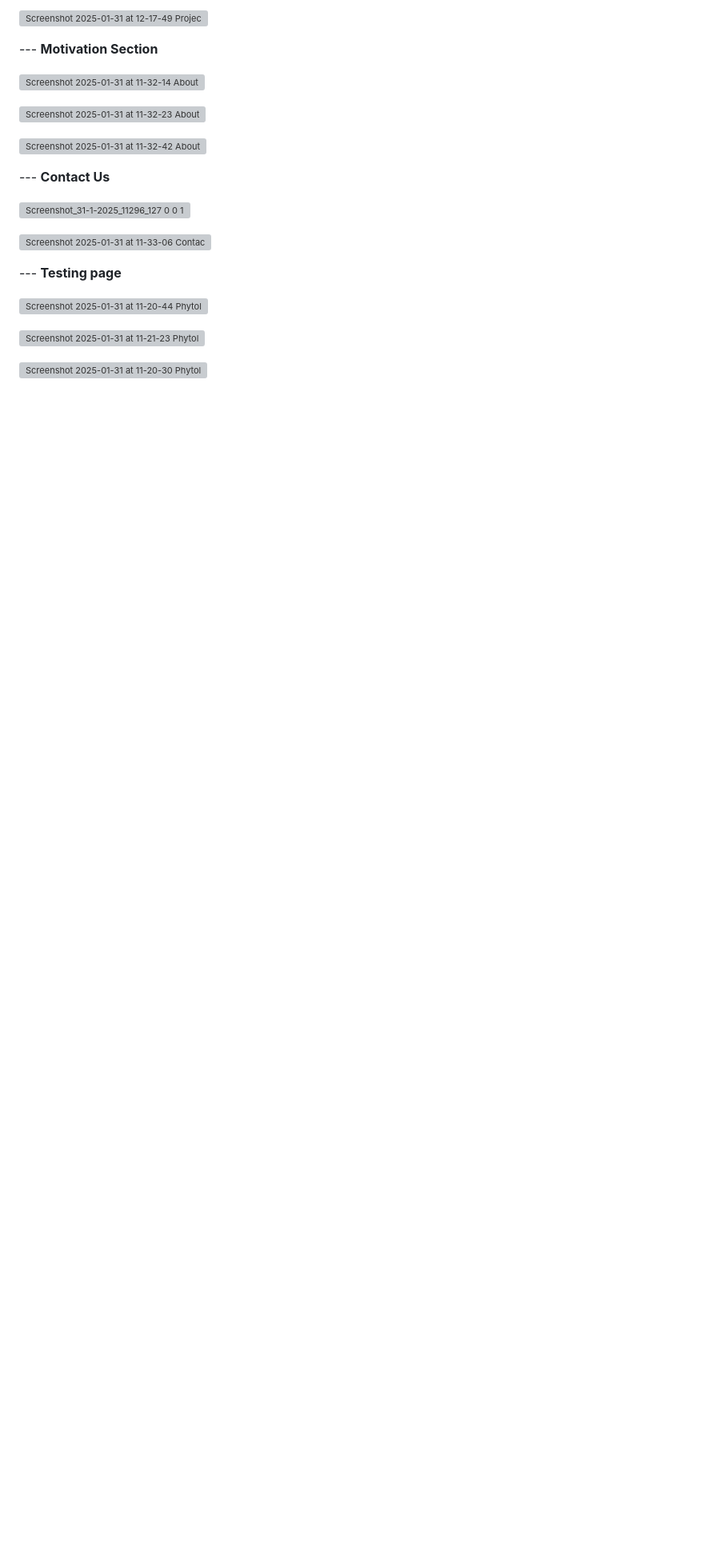
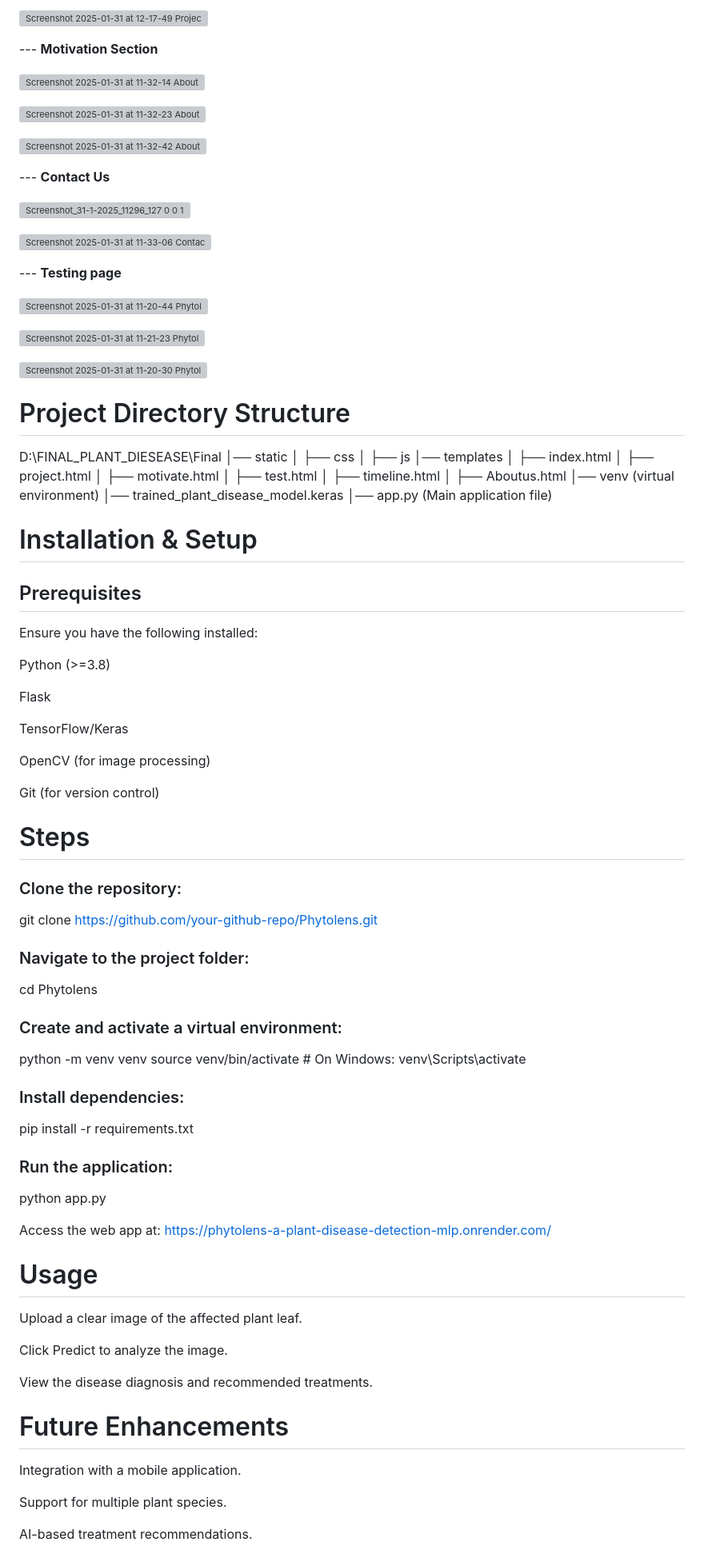
Before and after one commit to Ranisoni660/PHYTOLENS-A-PLANT-DISEASE-DETECTION-MACHINE-LEARNING-PROJECT, a Markdown page: README.md, the part around one of its changes. Shown at 80% size. Rendered like a GitHub page; blank space fills up the shorter version; grey boxes are pictures that could not be loaded.

```diff
--- a/README.md
+++ b/README.md
@@ -92,3 +92,79 @@ a prediction report is created based on the particular disease
 ![Screenshot 2025-01-31 at 11-21-23 Phytolens - Test Leaf](https://github.com/user-attachments/assets/7d5c6340-f5cc-4f27-b22f-a448a3933ea1)
 
 ![Screenshot 2025-01-31 at 11-20-30 Phytolens - Test Leaf](https://github.com/user-attachments/assets/223c8741-a2ed-4e59-90a5-5d21b4edddf6)
+
+# Project Directory Structure
+
+D:\FINAL_PLANT_DIESEASE\Final
+│── static
+│   ├── css
+│   ├── js
+│── templates
+│   ├── index.html
+│   ├── project.html
+│   ├── motivate.html
+│   ├── test.html
+│   ├── timeline.html
+│   ├── Aboutus.html
+│── venv (virtual environment)
+│── trained_plant_disease_model.keras
+│── app.py (Main application file)
+
+# Installation & Setup
+
+## Prerequisites
+
+Ensure you have the following installed:
+
+Python (>=3.8)
+
+Flask
+
+TensorFlow/Keras
+
+OpenCV (for image processing)
+
+Git (for version control)
+
+
+# Steps
+
+### Clone the repository:
+
+git clone https://github.com/your-github-repo/Phytolens.git
+
+### Navigate to the project folder:
+
+cd Phytolens
+
+### Create and activate a virtual environment:
+
+python -m venv venv
+source venv/bin/activate  # On Windows: venv\Scripts\activate
+
+### Install dependencies:
+
+pip install -r requirements.txt
+
+### Run the application:
+
+python app.py
+
+Access the web app at:   https://phytolens-a-plant-disease-detection-mlp.onrender.com/
+
+# Usage
+
+Upload a clear image of the affected plant leaf.
+
+Click Predict to analyze the image.
+
+View the disease diagnosis and recommended treatments.
+
+# Future Enhancements
+
+Integration with a mobile application.
+
+Support for multiple plant species.
+
+AI-based treatment recommendations.
+
```
Also changed, not shown: other parts of README.md (+12 -0 lines).
